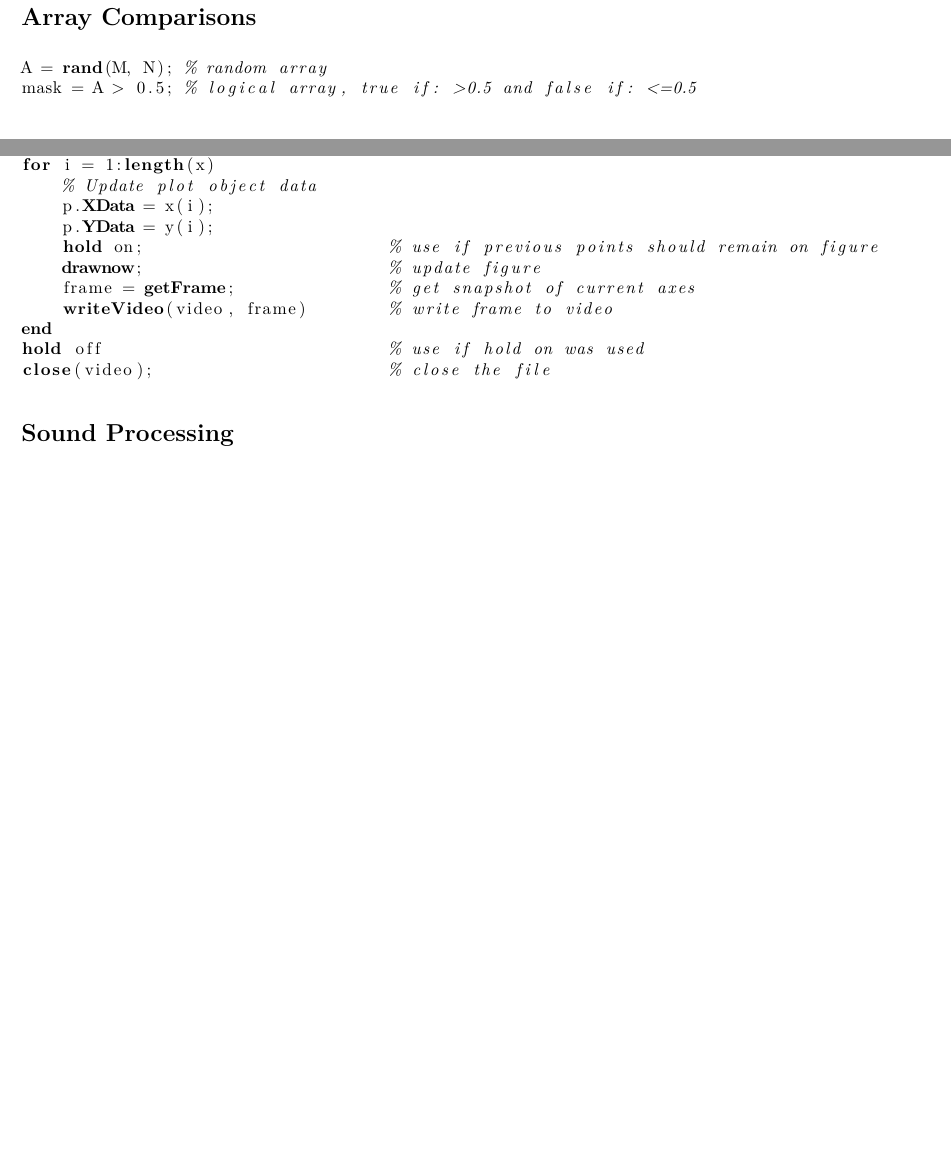
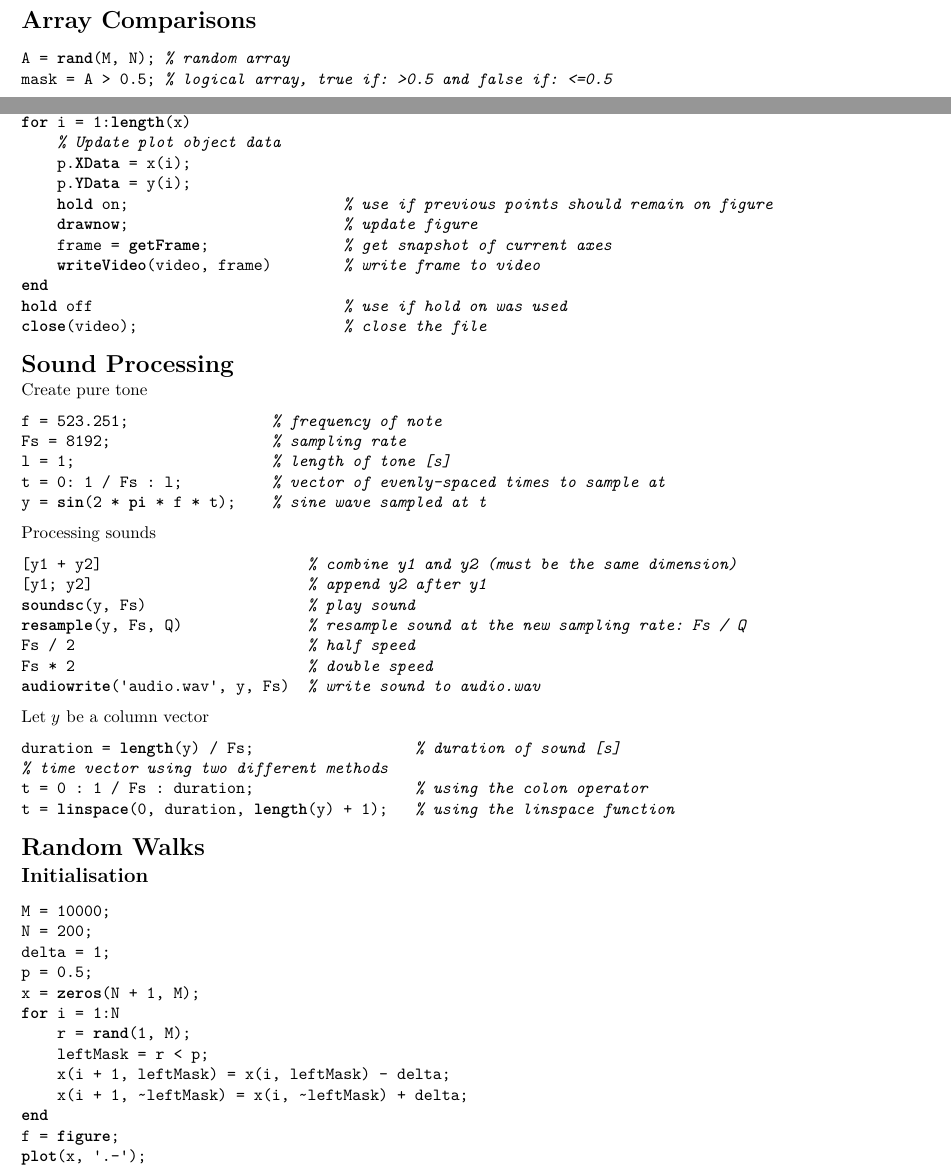
Before and after one commit to Tarang74/MXB161, a LaTeX problem sheet (MXB161 Exam Notes.tex): two parts of pages 2 and 3 of 3 before the commit and two parts of pages 1 and 3 of 3 after it, joined at a grey line, cut so that both start at the same text, the shorter picture padded with empty space. Compiled offline with XeLaTeX; a missing font is replaced by an installed copy or a similar font.

Commit message:
Changed font, transferred more text.

```diff
--- a/MXB161 Exam Notes.tex
+++ b/MXB161 Exam Notes.tex
@@ -2,11 +2,10 @@
 \usepackage{template}
 
 \usepackage[T1]{fontenc}
-
+\usepackage{titlesec}
 \usepackage{multicol}
 \usepackage{textcomp, upquote}
 \usepackage{changepage} % Modify page width
-
 \geometry{
 	a4paper,
 	margin = 10mm
@@ -16,3 +15,5 @@
 \setlength\headheight{24pt}
 \renewcommand{\headrulewidth}{0pt}
 
+\titlespacing*{\section}{0pt}{0\baselineskip}{0\baselineskip}
+\titlespacing*{\subsection}{0pt}{0\baselineskip}{0\baselineskip}
@@ -198,7 +204,47 @@ hold off                            % use if hold on was used
 close(video);                       % close the file
 \end{lstlisting}
 \section*{Sound Processing}
+Create pure tone
 \begin{lstlisting}
-f = 523.251
+f = 523.251;                % frequency of note
+Fs = 8192;                  % sampling rate
+l = 1;                      % length of tone [s]
+t = 0: 1 / Fs : l;          % vector of evenly-spaced times to sample at
+y = sin(2 * pi * f * t);    % sine wave sampled at t
+\end{lstlisting}
+Processing sounds
+\begin{lstlisting}
+[y1 + y2]                       % combine y1 and y2 (must be the same dimension)
+[y1; y2]                        % append y2 after y1
+soundsc(y, Fs)                  % play sound
+resample(y, Fs, Q)              % resample sound at the new sampling rate: Fs / Q
+Fs / 2                          % half speed
+Fs * 2                          % double speed
+audiowrite('audio.wav', y, Fs)  % write sound to audio.wav
+\end{lstlisting}
+Let $y$ be a column vector
+\begin{lstlisting}
+duration = length(y) / Fs;                  % duration of sound [s]
+% time vector using two different methods
+t = 0 : 1 / Fs : duration;                  % using the colon operator
+t = linspace(0, duration, length(y) + 1);   % using the linspace function
+\end{lstlisting}
+\section*{Random Walks}
+\subsection*{Initialisation}
+\begin{lstlisting}
+M = 10000;
+N = 200;
+delta = 1;
+p = 0.5;
+x = zeros(N + 1, M);
+for i = 1:N
+    r = rand(1, M);
+    leftMask = r < p;
+    x(i + 1, leftMask) = x(i, leftMask) - delta;
+    x(i + 1, ~leftMask) = x(i, ~leftMask) + delta;
+end
+f = figure;
+plot(x, '.-');
+
 \end{lstlisting}
 \end{document}
```
Also changed, not shown: MXB161 Exam Notes.pdf, MXB161 Exam Notes.tex (7 more changed lines), 2 other files.
